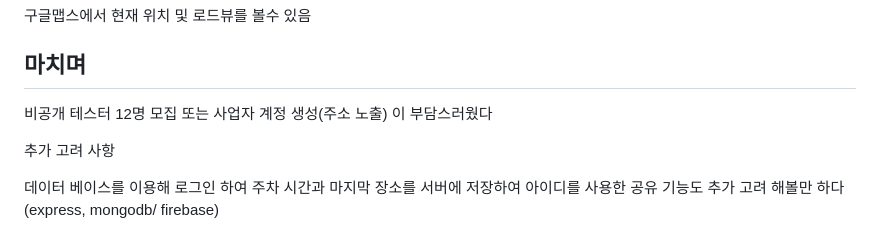
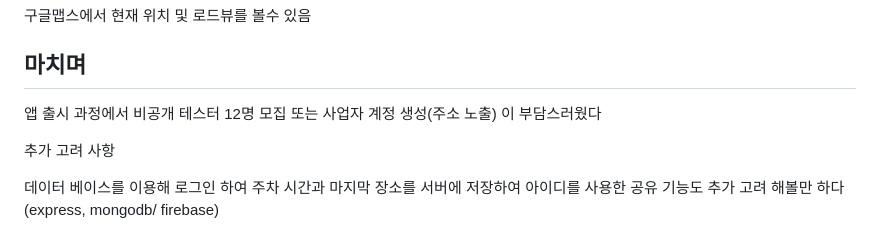
Before and after one commit to pswon5894/park_location_app, a Markdown page: README.md, the part around the change. Drawn GitHub-style.

```diff
--- a/README.md
+++ b/README.md
@@ -30,7 +30,7 @@ https://play.google.com/store/apps/details?id=com.pswon.location_share_app
 
 ## 마치며
 
-비공개 테스터 12명 모집 또는 사업자 계정 생성(주소 노출) 이 부담스러웠다
+앱 출시 과정에서 비공개 테스터 12명 모집 또는 사업자 계정 생성(주소 노출) 이 부담스러웠다
 
 추가 고려 사항
 
```
